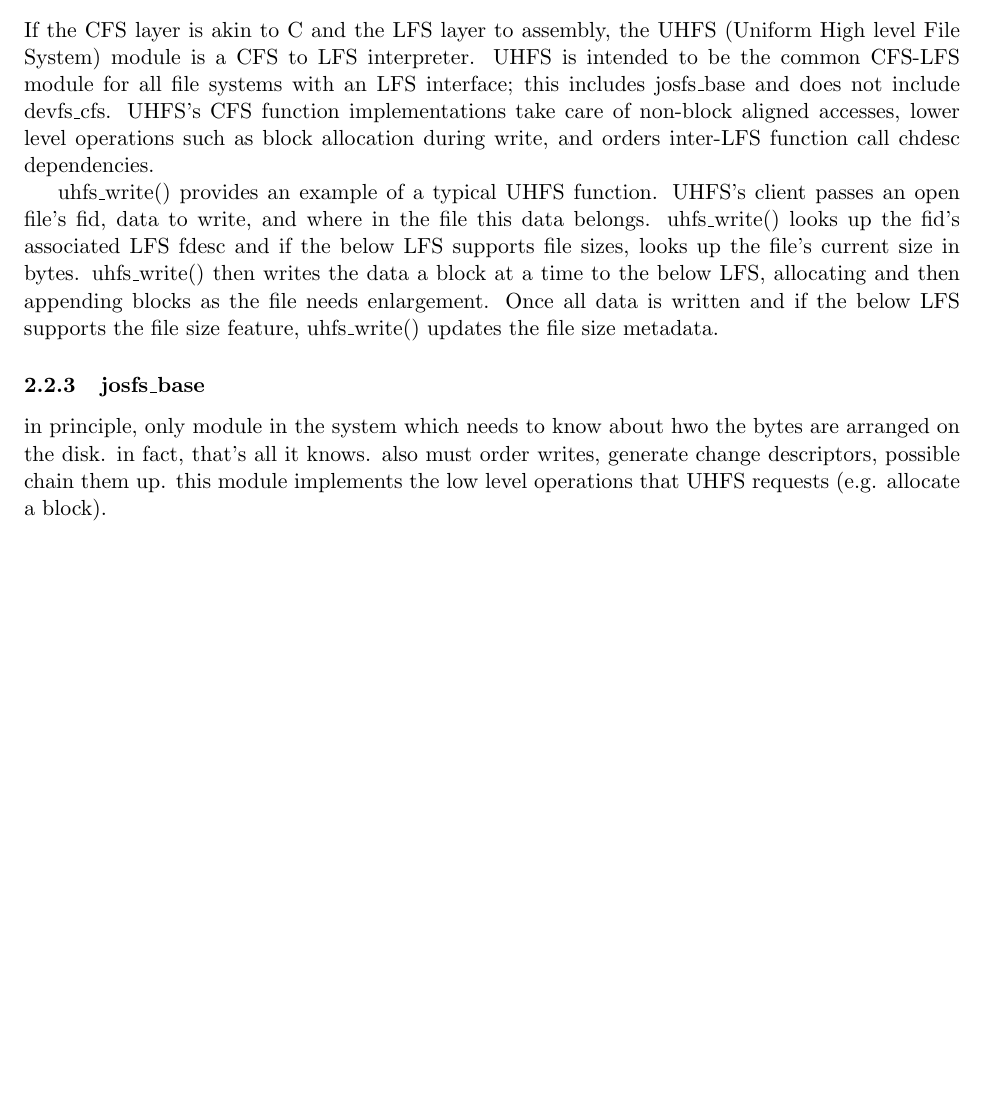
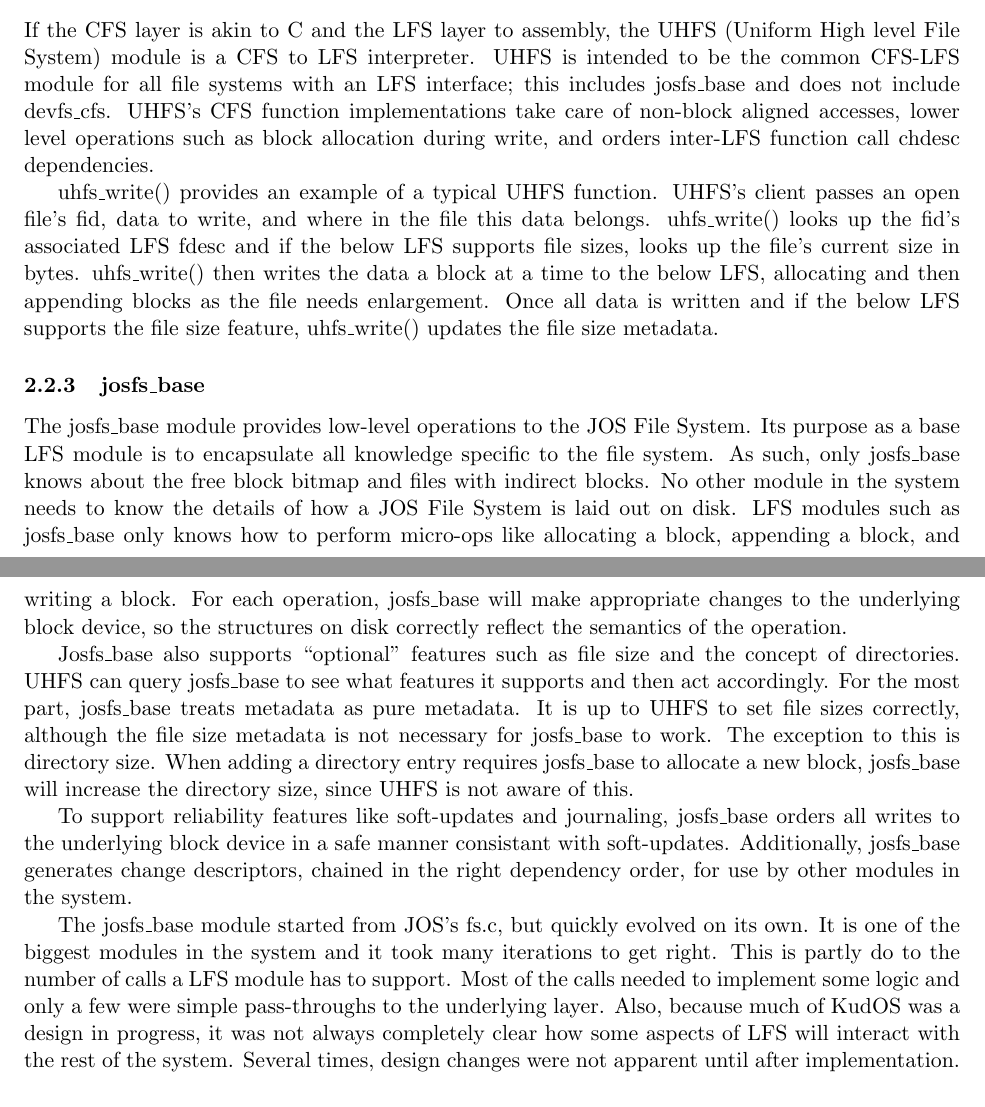
Before and after one commit to ucla-readable/fstitch-doc, a LaTeX document (paper/paper.tex, which reads paper/solution-impl.tex): part of page 3 of 8 before the commit and two parts of pages 3 and 4 of 8 after it, the two joined at a grey line, cut so that both start at the same text, the shorter picture padded with empty space. Compiled offline with pdfLaTeX.

Commit message:
r925: Added josfs_base section.

```diff
--- a/paper/solution-impl.tex
+++ b/paper/solution-impl.tex
@@ -32,11 +32,38 @@ uhfs\_write() updates the file size metadata.
 
 \subsubsection{josfs\_base}
 
-in principle, only module in the system which needs to know about hwo
-the bytes are arranged on the disk. in fact, that's all it knows. also
-must order writes, generate change descriptors, possible chain them
-up. this module implements the low level operations that UHFS requests
-(e.g. allocate a block).
+The josfs\_base module provides low-level operations to the JOS File System.
+Its purpose as a base LFS module is to encapsulate all knowledge specific to
+the file system. As such, only josfs\_base knows about the free block bitmap
+and files with indirect blocks. No other module in the system needs to know the
+details of how a JOS File System is laid out on disk. LFS modules such as
+josfs\_base only knows how to perform micro-ops like allocating a block,
+appending a block, and writing a block. For each operation, josfs\_base will
+make appropriate changes to the underlying block device, so the structures on
+disk correctly reflect the semantics of the operation.
+
+Josfs\_base also supports ``optional'' features such as file size and the
+concept of directories. UHFS can query josfs\_base to see what features it
+supports and then act accordingly. For the most part, josfs\_base treats
+metadata as pure metadata. It is up to UHFS to set file sizes correctly,
+although the file size metadata is not necessary for josfs\_base to work. The
+exception to this is directory size. When adding a directory entry requires
+josfs\_base to allocate a new block, josfs\_base will increase the directory
+size, since UHFS is not aware of this.
+
+To support reliability features like soft-updates and journaling, josfs\_base
+orders all writes to the underlying block device in a safe manner consistant
+with soft-updates. Additionally, josfs\_base generates change descriptors,
+chained in the right dependency order, for use by other modules in the system.
+
+The josfs\_base module started from JOS's fs.c, but quickly evolved on its own.
+It is one of the biggest modules in the system and it took many iterations to
+get right. This is partly do to the number of calls a LFS module has to support.
+Most of the calls needed to implement some logic and only a few were simple
+pass-throughs to the underlying layer. Also, because much of KudOS was a design
+in progress, it was not always completely clear how some aspects of LFS will
+interact with the rest of the system. Several times, design changes were not
+apparent until after implementation.
 
 \subsubsection{josfs\_cfs Legacy Module}
 
```
